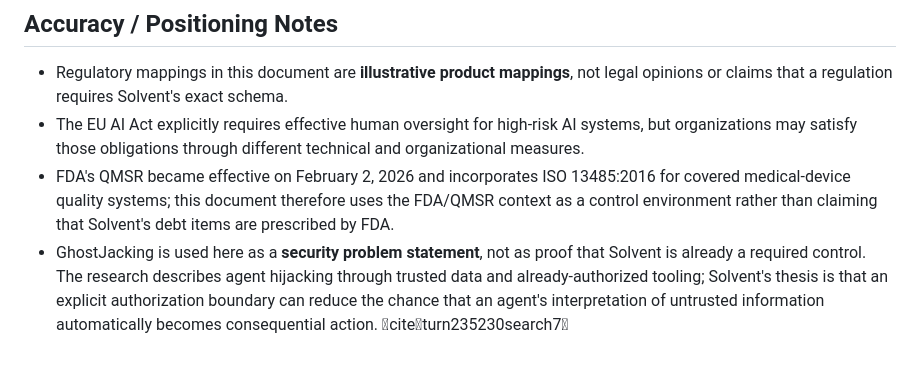
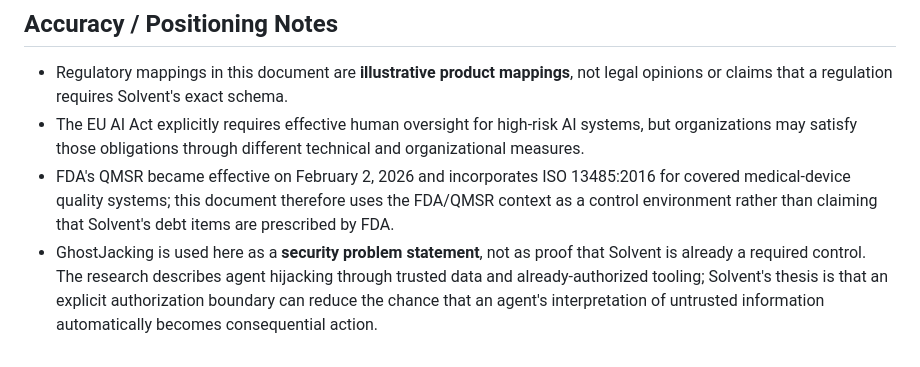
Before and after one commit to PithomLabs/doctrust, a Markdown page: docs/SOLVENT.md, the part around the change. Drawn GitHub-style.

Commit message:
Remove citation from GhostJacking explanation

```diff
--- a/docs/SOLVENT.md
+++ b/docs/SOLVENT.md
@@ -289,4 +289,4 @@ That is Solvent.
 - Regulatory mappings in this document are **illustrative product mappings**, not legal opinions or claims that a regulation requires Solvent's exact schema.
 - The EU AI Act explicitly requires effective human oversight for high-risk AI systems, but organizations may satisfy those obligations through different technical and organizational measures.
 - FDA's QMSR became effective on February 2, 2026 and incorporates ISO 13485:2016 for covered medical-device quality systems; this document therefore uses the FDA/QMSR context as a control environment rather than claiming that Solvent's debt items are prescribed by FDA.
-- GhostJacking is used here as a **security problem statement**, not as proof that Solvent is already a required control. The research describes agent hijacking through trusted data and already-authorized tooling; Solvent's thesis is that an explicit authorization boundary can reduce the chance that an agent's interpretation of untrusted information automatically becomes consequential action. citeturn235230search7
+- GhostJacking is used here as a **security problem statement**, not as proof that Solvent is already a required control. The research describes agent hijacking through trusted data and already-authorized tooling; Solvent's thesis is that an explicit authorization boundary can reduce the chance that an agent's interpretation of untrusted information automatically becomes consequential action.
```
